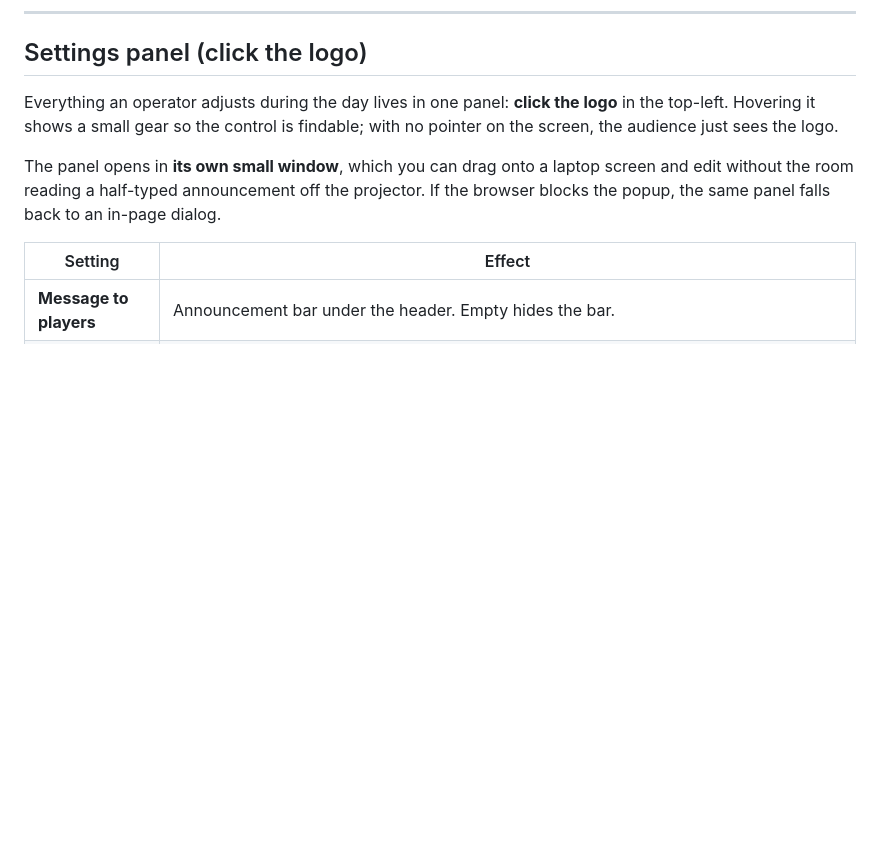
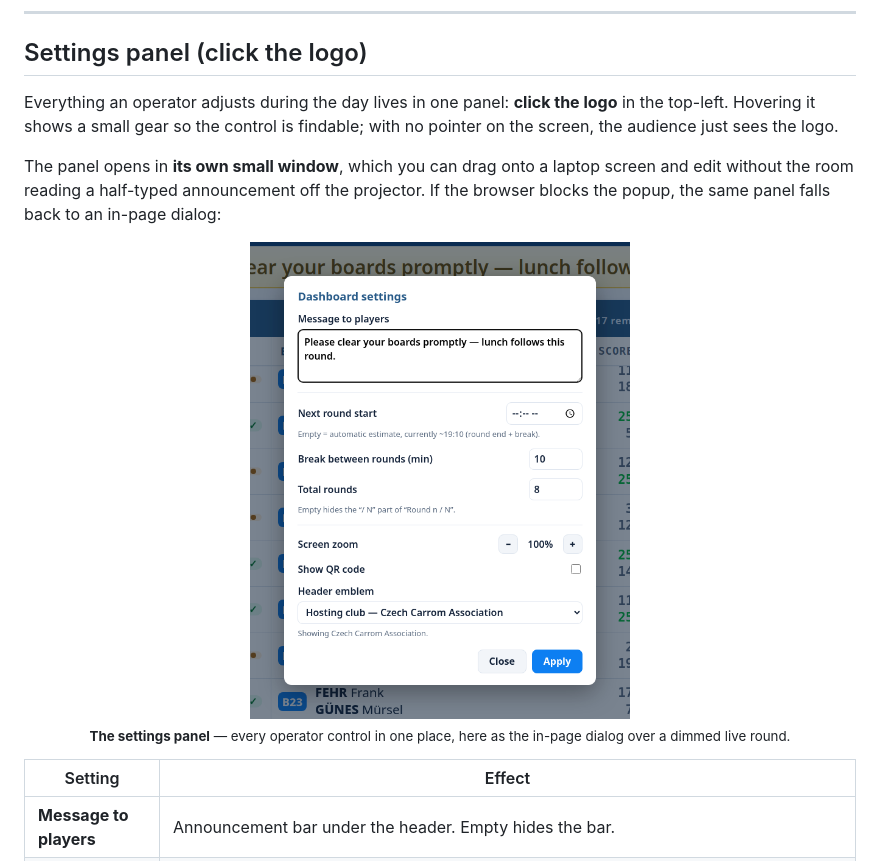
Before and after one commit to ondrejchmelar/sol-live-dashboard, a Markdown page: README.md, the part around the change. GitHub-like rendering; pictures changed too: screenshots/05-settings.png (added); blank space fills up the shorter version.

```diff
--- a/README.md
+++ b/README.md
@@ -106,7 +106,9 @@ screen, the audience just sees the logo.
 
 The panel opens in **its own small window**, which you can drag onto a laptop screen and edit
 without the room reading a half-typed announcement off the projector. If the browser blocks the
-popup, the same panel falls back to an in-page dialog.
+popup, the same panel falls back to an in-page dialog:
+
+<p align="center"><a href="screenshots/05-settings.png" target="_blank" rel="noopener"><img src="screenshots/05-settings.png" width="380" alt="The settings panel over a live round"></a><br><sub><b>The settings panel</b> — every operator control in one place, here as the in-page dialog over a dimmed live round.</sub></p>
 
 | Setting | Effect |
 | --- | --- |
```
Also changed, not shown: 1 other file.
